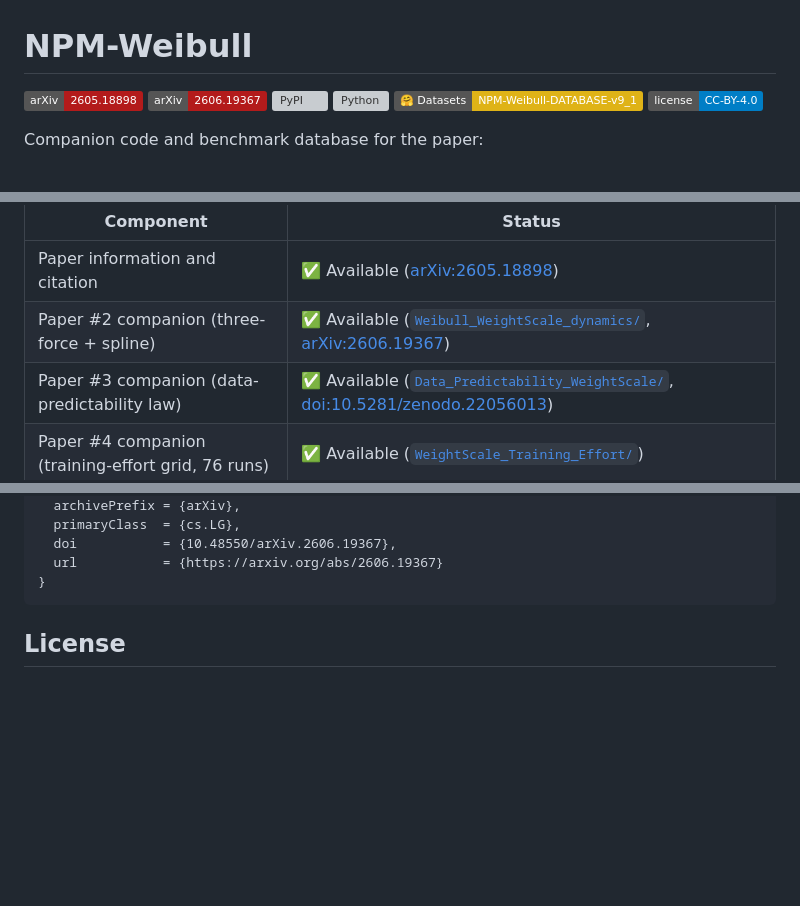
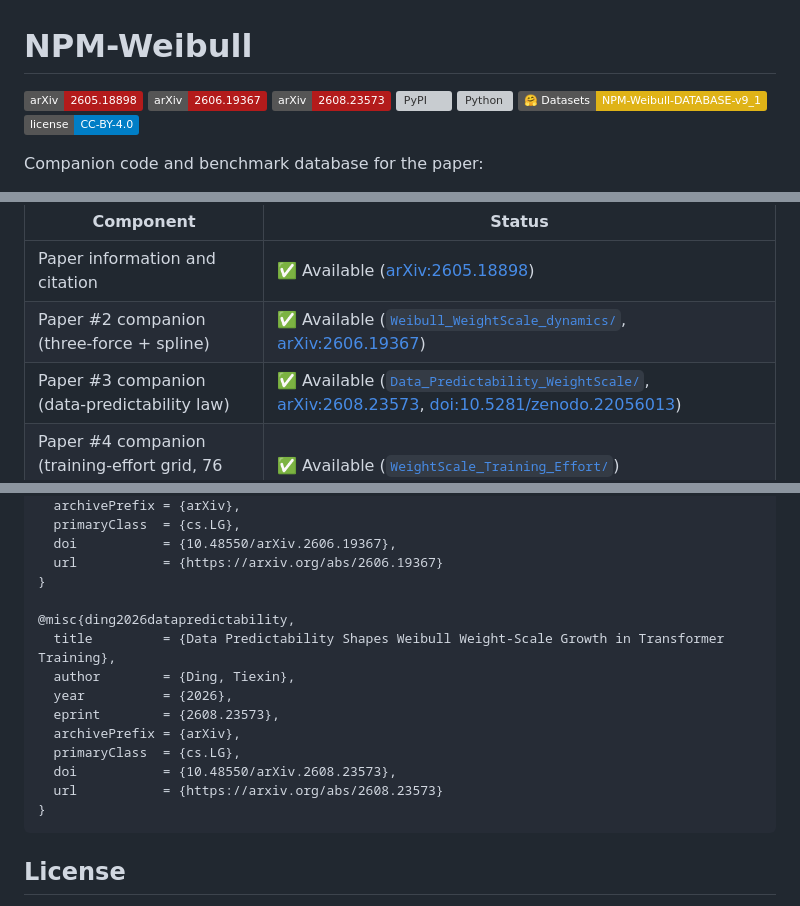
Before and after one commit to tiexinding/NPM-Weibull-public, a Markdown page: README.md, 3 parts joined by grey strips. Drawn GitHub-style; badges without logos; blank space fills up the shorter version; grey boxes are pictures that could not be loaded.

Commit message:
README/citation: backfill Paper #3 arXiv ID (2608.23573) after announcement

````diff
--- a/README.md
+++ b/README.md
@@ -2,6 +2,7 @@
 
 [![arXiv (Paper 1)](https://img.shields.io/badge/arXiv-2605.18898-b31b1b.svg)](https://arxiv.org/abs/2605.18898)
 [![arXiv (Paper 2)](https://img.shields.io/badge/arXiv-2606.19367-b31b1b.svg)](https://arxiv.org/abs/2606.19367)
+[![arXiv (Paper 3)](https://img.shields.io/badge/arXiv-2608.23573-b31b1b.svg)](https://arxiv.org/abs/2608.23573)
 [![PyPI](https://img.shields.io/pypi/v/npm-weibull-py.svg)](https://pypi.org/project/npm-weibull-py/)
 [![Python](https://img.shields.io/pypi/pyversions/npm-weibull-py.svg)](https://pypi.org/project/npm-weibull-py/)
 [![HF Datasets](https://img.shields.io/badge/%F0%9F%A4%97%20Datasets-NPM--Weibull--DATABASE--v9__1-yellow.svg)](https://huggingface.co/datasets/TiexinDing/NPM-Weibull-DATABASE-v9_1)
@@ -38,7 +39,7 @@ This repository hosts the open-source artifacts described in the paper:
 |---|---|
 | Paper information and citation | ✅ Available ([arXiv:2605.18898](https://arxiv.org/abs/2605.18898)) |
 | Paper #2 companion (three-force + spline) | ✅ Available ([`Weibull_WeightScale_dynamics/`](Weibull_WeightScale_dynamics/), [arXiv:2606.19367](https://arxiv.org/abs/2606.19367)) |
-| Paper #3 companion (data-predictability law) | ✅ Available ([`Data_Predictability_WeightScale/`](Data_Predictability_WeightScale/), [doi:10.5281/zenodo.22056013](https://doi.org/10.5281/zenodo.22056013)) |
+| Paper #3 companion (data-predictability law) | ✅ Available ([`Data_Predictability_WeightScale/`](Data_Predictability_WeightScale/), [arXiv:2608.23573](https://arxiv.org/abs/2608.23573), [doi:10.5281/zenodo.22056013](https://doi.org/10.5281/zenodo.22056013)) |
 | Paper #4 companion (training-effort grid, 76 runs) | ✅ Available ([`WeightScale_Training_Effort/`](WeightScale_Training_Effort/)) |
 | `npm-weibull-py` v0.4 library source | ✅ Available (`npm_weibull/`) |
 | `DATABASE_v9_1` main cohort (12 entries) | ✅ Available (Python module + CSV) |
@@ -154,6 +155,17 @@ Directionally consistent with the AdamW steady-state scaling analysis of Fan et
   doi           = {10.48550/arXiv.2606.19367},
   url           = {https://arxiv.org/abs/2606.19367}
 }
+
+@misc{ding2026datapredictability,
+  title         = {Data Predictability Shapes Weibull Weight-Scale Growth in Transformer Training},
+  author        = {Ding, Tiexin},
+  year          = {2026},
+  eprint        = {2608.23573},
+  archivePrefix = {arXiv},
+  primaryClass  = {cs.LG},
+  doi           = {10.48550/arXiv.2608.23573},
+  url           = {https://arxiv.org/abs/2608.23573}
+}
 ```
 
 ## License
````
Also changed, not shown: Data_Predictability_WeightScale/README.md (+1 -1 lines).
